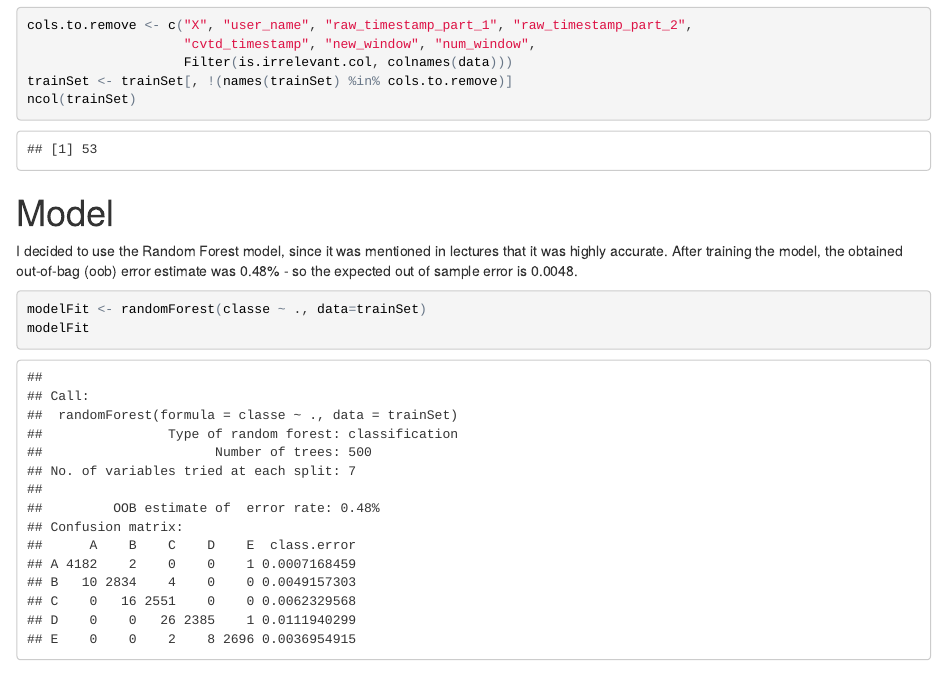
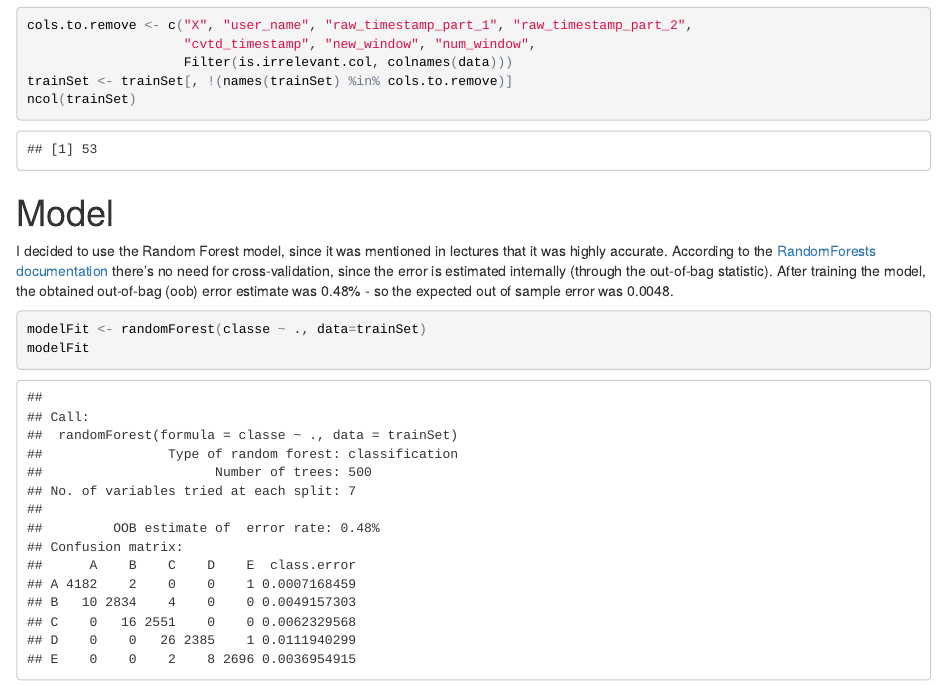
Before and after one commit to pdfrod/machine-learning-project, an R Markdown document (index.Rmd): the page in a window 1100 px wide, from 990 px down. The pictures show the output file index.html that the author committed with the source, opened offline.

Commit message:
Add link to Random Forest documentation

````diff
--- a/report.Rmd
+++ b/index.Rmd
@@ -48,7 +48,7 @@ ncol(trainSet)
 
 # Model
 
-I decided to use the Random Forest model, since it was mentioned in lectures that it was highly accurate. After training the model, the obtained out-of-bag (oob) error estimate was 0.48% - so the expected out of sample error is 0.0048.
+I decided to use the Random Forest model, since it was mentioned in lectures that it was highly accurate. According to the [RandomForests documentation](https://www.stat.berkeley.edu/~breiman/RandomForests/cc_home.htm#ooberr) there's no need for cross-validation, since the error is estimated internally (through the out-of-bag statistic). After training the model, the obtained out-of-bag (oob) error estimate was 0.48% - so the expected out of sample error was 0.0048.
 
 ```{r}
 modelFit <- randomForest(classe ~ ., data=trainSet)
````
Also changed, not shown: index.html, report.html (deleted).
